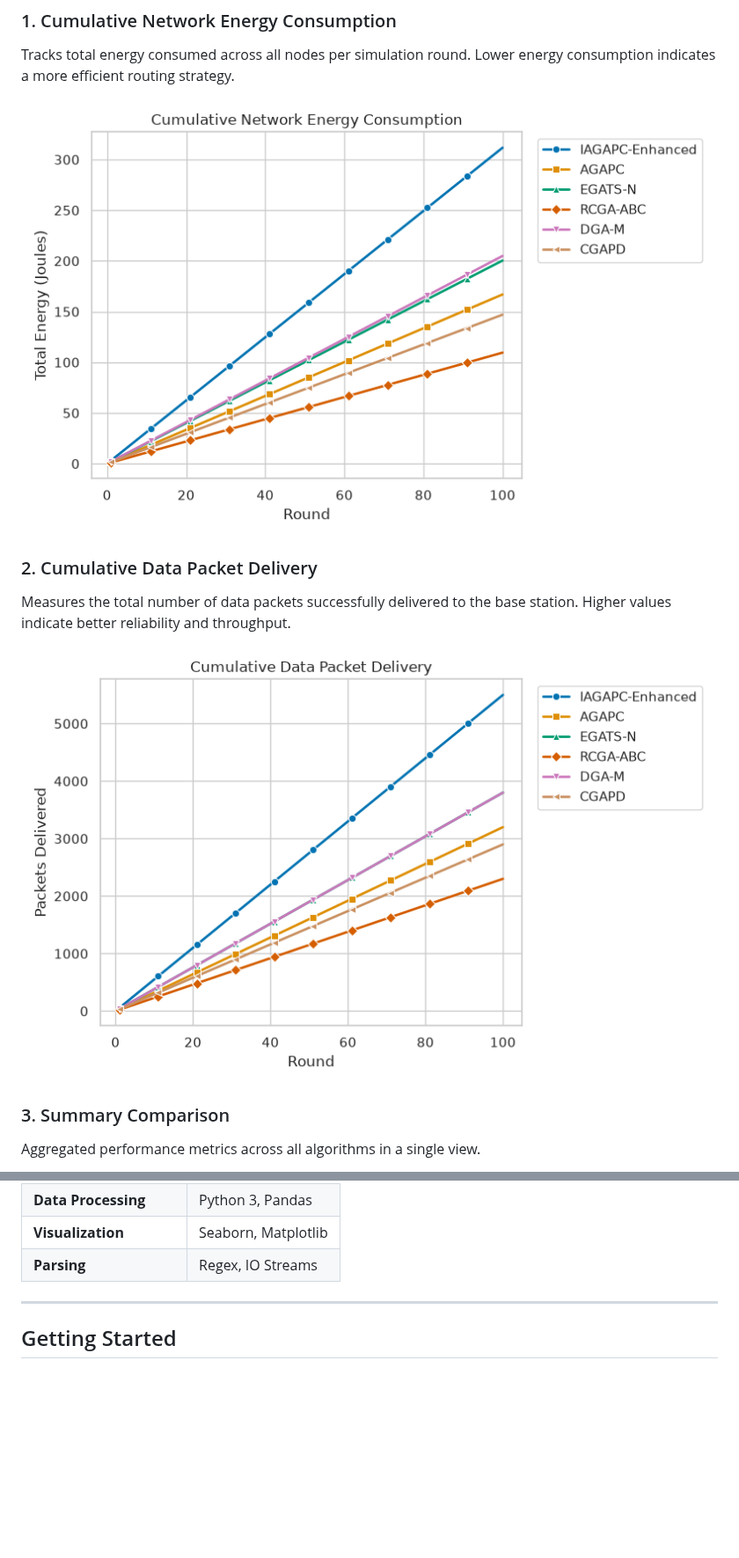
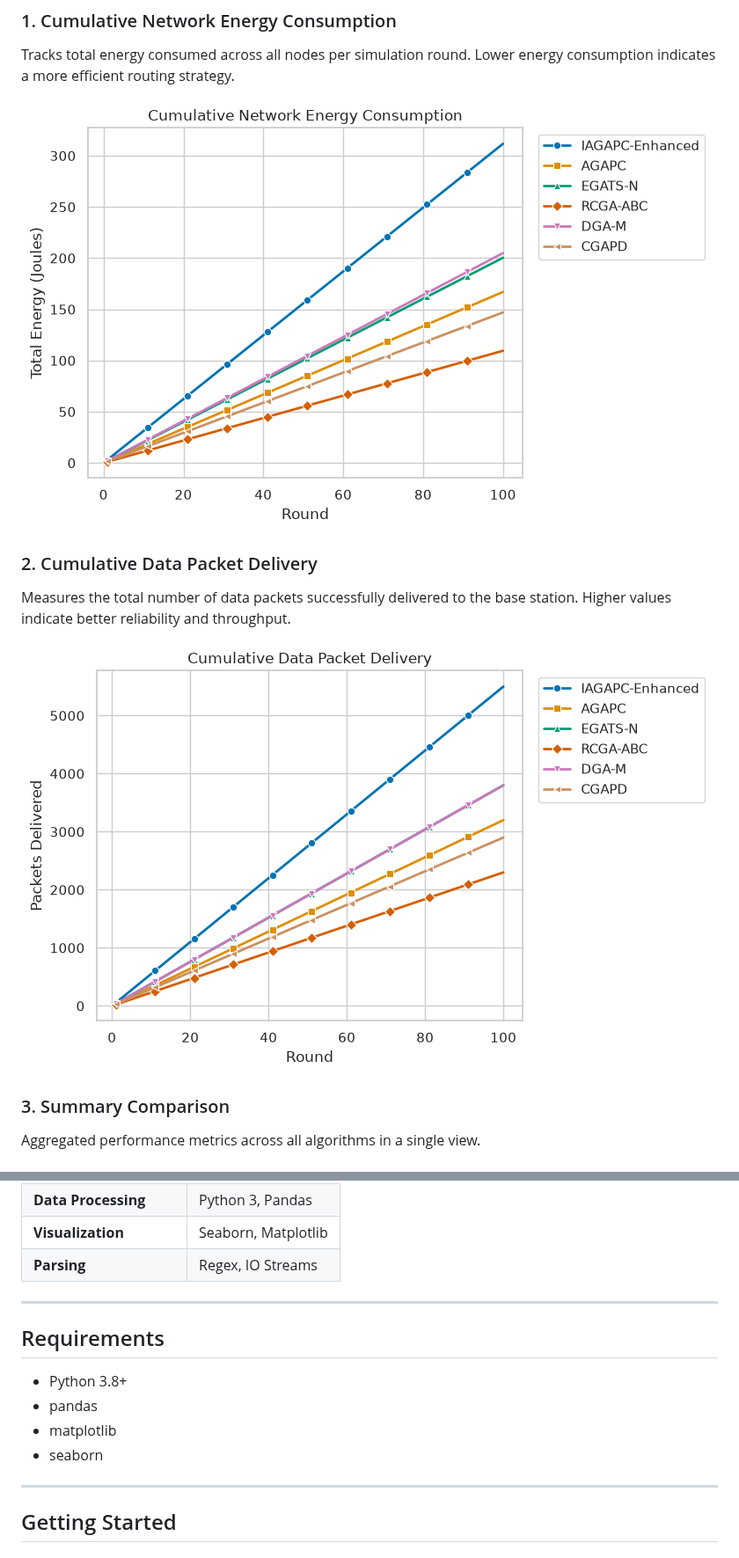
Before and after one commit to 12vicky08/wsn-routing-optimizer, a Markdown page: README.md, 2 parts joined by grey strips. Shown at 88% size. Rendered like a GitHub page; pictures changed too: Fig1_Energy_Consumption.png, Fig2_Packet_Delivery.png; blank space fills up the shorter version.

```diff
--- a/README.md
+++ b/README.md
@@ -186,6 +186,14 @@ Performance summary across 100 simulation rounds:
 
 ---
 
+## Requirements
+- Python 3.8+
+- pandas
+- matplotlib
+- seaborn
+
+---
+
 ## Getting Started
 
 ### Prerequisites
```
Also changed, not shown: 2 other files.
